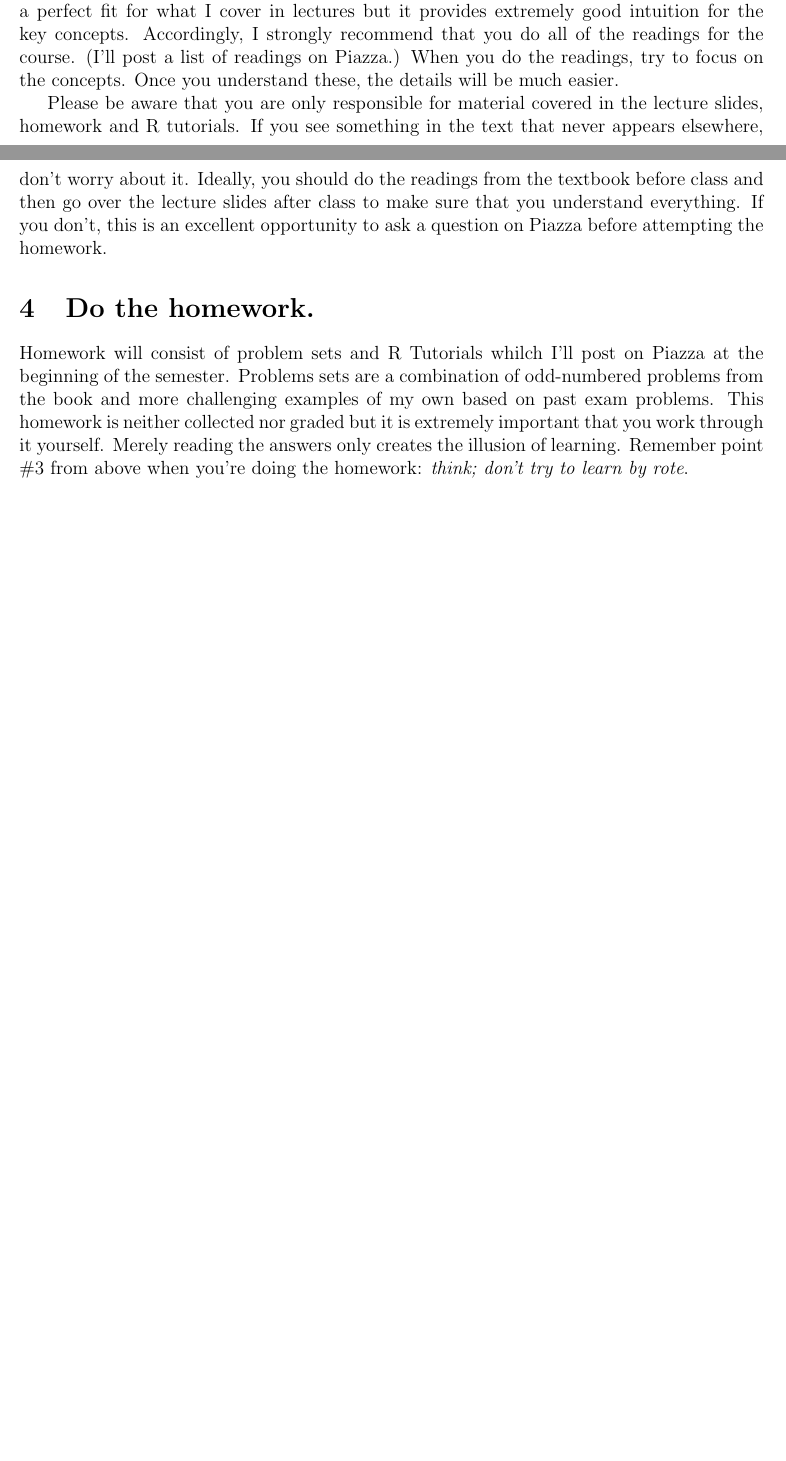
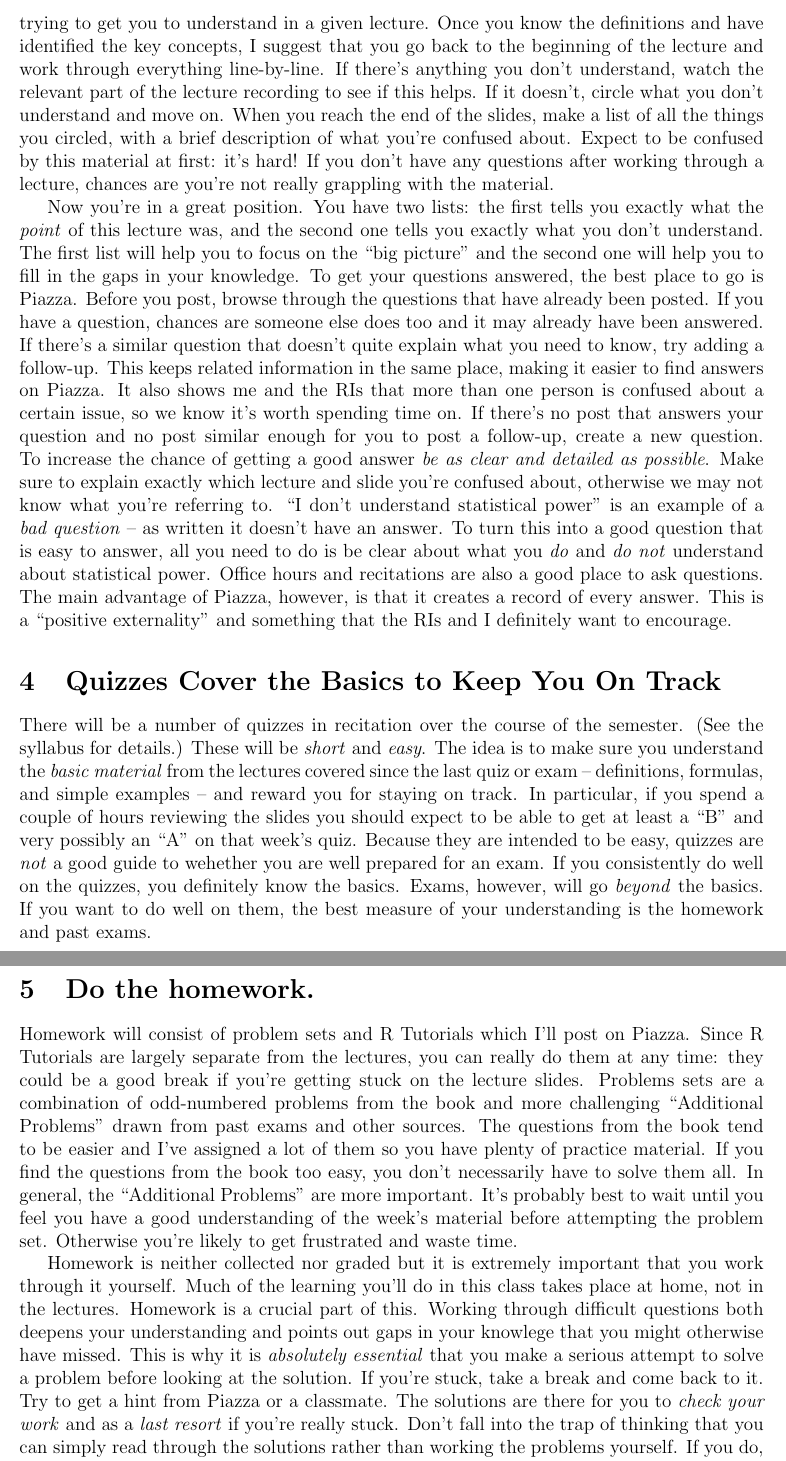
Before and after one commit to fditraglia/Econ103Public, a LaTeX document (HowToDoWell.tex): two parts of pages 2 and 3 of 3 before the commit and two parts of pages 3 and 4 of 4 after it, joined at a grey line, cut at the place of the change, the shorter picture padded with empty space. Compiled offline with pdfLaTeX.

Commit message:
update and clarify How to Do Well Document

```diff
--- a/HowToDoWell.tex
+++ b/HowToDoWell.tex
@@ -8,4 +8,3 @@
 
 \title{How to Do Well in Econ 103}
 \author{Francis J.\ DiTraglia}
-\date{}
@@ -30,5 +30,3 @@ A student once told me that the number of formulas he was expected to know for t
 Students often ask me which homework questions they should solve to ensure that they'll do well on the exam. When I tell them that no such set of problems exists, their response is typically shock and dismay: ``I thought you said the homework was important!'' This is a difficult point. The homework is extremely important (see below), but the \emph{particular questions} are far less important than the concepts they illustrate. This is perhaps different from what you're used to from your introductory calculus course, where the emphasis was on practicing a small number of skills. Econ 103 will furnish you with many important skills and the homework will give you an opportunity to practice them. To pass the exams, you'll most certainly need to know these skills. To do \emph{well} on the exams, however, you'll need to demonstrate that you've learned how to \emph{think} statistically. \emph{Understanding} uncertainty is hard enough, let alone trying to \emph{quantify} it. In this course we'll do both. This won't be easy, but I hope to convince you over the course of the semester that it's worth the effort. For now, take my word for it. When you're working on the homework problems and R tutorials, get in the habit of asking yourself how this material relates to what you've learned to far, and focus on \emph{concepts} as well as skills.
 
 
-\section{Read the text before class and the slides after.}
-I spent a lot of time choosing a textbook for this course and selecting readings. It's not a perfect fit for what I cover in lectures but it provides extremely good intuition for the key concepts. Accordingly, I strongly recommend that you do all of the readings for the course. (I'll post a list of readings on Piazza.) When you do the readings, try to focus on the concepts. Once you understand these, the details will be much easier.
@@ -35,2 +40 @@ I spent a lot of time choosing a textbook for this course and selecting readings
 
- Please be aware that you are only responsible for material covered in the lecture slides, homework and R tutorials. If you see something in the text that never appears elsewhere, don't worry about it. Ideally, you should do the readings from the textbook before class and then go over the lecture slides after class to make sure that you understand everything. If you don't, this is an excellent opportunity to ask a question on Piazza before attempting the homework.
@@ -37,8 +47,61 @@ I spent a lot of time choosing a textbook for this course and selecting readings
+The point is to make sure you can articulate what it is that I'm trying to get you to understand in a given lecture.
+Once you know the definitions and have identified the key concepts, I suggest that you go back to the beginning of the lecture and work through everything line-by-line.
+If there's anything you don't understand, watch the relevant part of the lecture recording to see if this helps.
+If it doesn't, circle what you don't understand and move on.
+When you reach the end of the slides, make a list of all the things you circled, with a brief description of what you're confused about.
+Expect to be confused by this material at first: it's hard!
+If you don't have any questions after working through a lecture, chances are you're not really grappling with the material.
+
+Now you're in a great position.
+You have two lists: the first tells you exactly what the \emph{point} of this lecture was, and the second one tells you exactly what you don't understand.
+The first list will help you to focus on the ``big picture'' and the second one will help you to fill in the gaps in your knowledge.
+To get your questions answered, the best place to go is Piazza.
+Before you post, browse through the questions that have already been posted.
+If you have a question, chances are someone else does too and it may already have been answered.
+If there's a similar question that doesn't quite explain what you need to know, try adding a follow-up.
+This keeps related information in the same place, making it easier to find answers on Piazza.
+It also shows me and the RIs that more than one person is confused about a certain issue, so we know it's worth spending time on.
+If there's no post that answers your question and no post similar enough for you to post a follow-up, create a new question.
+To increase the chance of getting a good answer \emph{be as clear and detailed as possible}.
+Make sure to explain exactly which lecture and slide you're confused about, otherwise we may not know what you're referring to.
+``I don't understand statistical power'' is an example of a \emph{bad question} -- as written it doesn't have an answer.
+To turn this into a good question that is easy to answer, all you need to do is be clear about what you \emph{do} and \emph{do not} understand about statistical power.
+Office hours and recitations are also a good place to ask questions.
+The main advantage of Piazza, however, is that it creates a record of every answer.
+This is a ``positive externality'' and something that the RIs and I definitely want to encourage.
+
+\section{Quizzes Cover the Basics to Keep You On Track}
+There will be a number of quizzes in recitation over the course of the semester.
+(See the syllabus for details.)
+These will be \emph{short} and \emph{easy}.
+The idea is to make sure you understand the \emph{basic material} from the lectures covered since the last quiz or exam -- definitions, formulas, and simple examples -- and reward you for staying on track.
+In particular, if you spend a couple of hours reviewing the slides you should expect to be able to get at least a ``B'' and very possibly an ``A'' on that week's quiz.
+Because they are intended to be easy, quizzes are \emph{not} a good guide to wehether you are well prepared for an exam.
+If you consistently do well on the quizzes, you definitely know the basics.
+Exams, however, will go \emph{beyond} the basics.
+If you want to do well on them, the best measure of your understanding is the homework and past exams.
 
 
 \section{Do the homework.}
-Homework will consist of problem sets and R Tutorials whilch I'll post on Piazza at the beginning of the semester. Problems sets are a combination of
-odd-numbered problems from the book and more challenging examples of my own based on past exam problems. This homework is neither collected nor graded but it is extremely important that you work through it yourself. Merely reading the answers only creates the illusion of learning. Remember point \#3 from above when you're doing the homework: \emph{think; don't try to learn by rote}.
+Homework will consist of problem sets and R Tutorials which I'll post on Piazza.
+Since R Tutorials are largely separate from the lectures, you can really do them at any time: they could be a good break if you're getting stuck on the lecture slides.
+Problems sets are a combination of odd-numbered problems from the book and more challenging ``Additional Problems'' drawn from past exams and other sources.
+The questions from the book tend to be easier and I've assigned a lot of them so you have plenty of practice material.
+If you find the questions from the book too easy, you don't necessarily have to solve them all.
+In general, the ``Additional Problems'' are more important.
+It's probably best to wait until you feel you have a good understanding of the week's material before attempting the problem set.
+Otherwise you're likely to get frustrated and waste time.
+
+Homework is neither collected nor graded but it is extremely important that you work through it yourself.
+Much of the learning you'll do in this class takes place at home, not in the lectures.
+Homework is a crucial part of this.
+Working through difficult questions both deepens your understanding and points out gaps in your knowlege that you might otherwise have missed.
+This is why it is \emph{absolutely essential} that you make a serious attempt to solve a problem before looking at the solution.
+If you're stuck, take a break and come back to it.
+Try to get a hint from Piazza or a classmate.
+The solutions are there for you to \emph{check your work} and as a \emph{last resort} if you're really stuck.
+Don't fall into the trap of thinking that you can simply read through the solutions rather than working the problems yourself.
+If you do, you'll be in for an unpleasant surprise when midterms roll around.
 
 \section{Yes, you really do need to learn R.}
 R is an integral part of this course. To my mind there's no point teaching the theory of statistics without also giving students the tools to \emph{use} statistics. You'll learn to use R in a series of tutorials assigned as homework. Later in the semester, R material will be integrated directly into homework problems, giving us the opportunity to look at much more interesting questions than you can handle with a pencil and paper.  Please be aware that I \emph{will} ask questions about R on exams. It's fairly clear, however, that a great deal of what's included in the R assignments can't easily be tested in-class. It would be a mistake, however, to conclude that you don't need to really \emph{do} the R assignments. First, despite the limitations of in-class assessment, it's actually quite easy to write questions that distinguish between who actually did the assignments versus who merely \emph{read} them. Second, and more importantly, the R material is carefully designed to strengthen your understanding of the concepts covered in class. The very best way to ensure that you understand a statistical procedure is to write computer code to implement it. I can't tell you how many times I've found myself flummoxed when trying to code up a procedure I thought I knew inside-out. Invariably, getting it to work on the computer has led me to a much deeper understanding of the theory. The R material can be tricky, so you should expect to be confused at first. Piazza is a great place to get hints and pointers if you find yourself stuck. Just be careful not to fall into the trap of merely reading someone else's solution and assuming you understand the assignment.
```
Also changed, not shown: HowToDoWell.pdf, HowToDoWell.tex (20 more changed lines).
